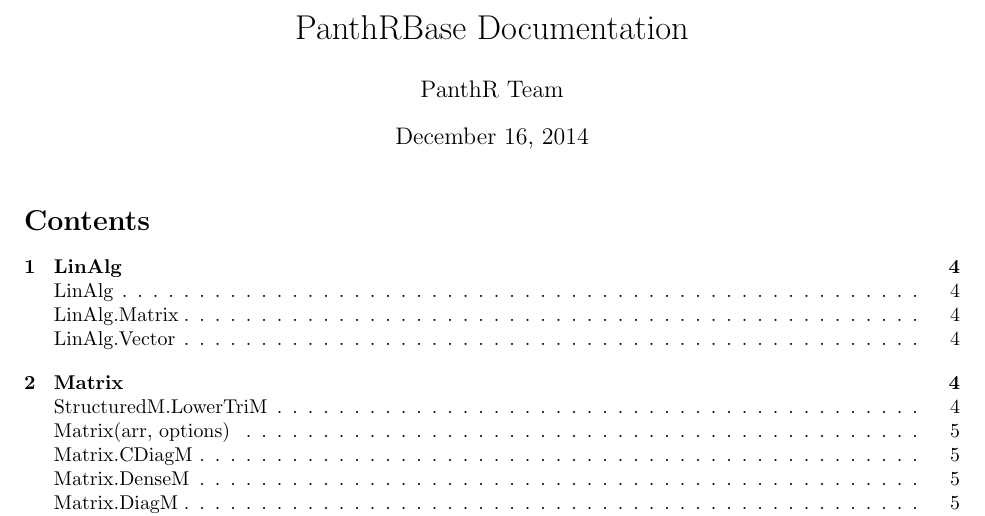
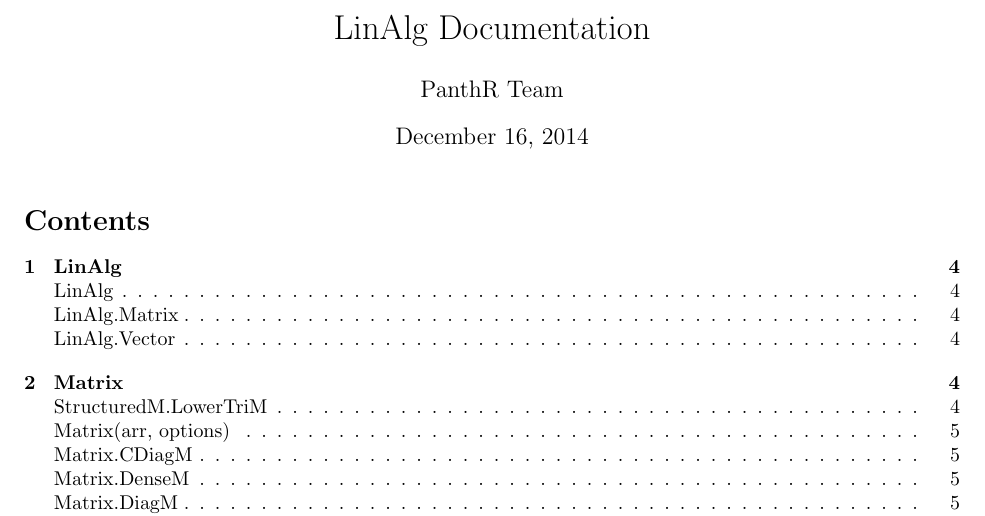
Before and after one commit to PanthR/linAlg, a LaTeX document (docs/docs.tex): part of page 1 of 23, cut so that both start at the same text. Compiled offline with pdfLaTeX.

Commit message:
Fix title in doc

```diff
--- a/docs/docs.tex
+++ b/docs/docs.tex
@@ -1,7 +1,7 @@
 \documentclass{article}
 \usepackage{listings}
 \usepackage[vmargin=1in,hmargin=1in]{geometry}
-\title{PanthRBase Documentation}
+\title{LinAlg Documentation}
 \author{PanthR Team}
 \begin{document}
 \maketitle
```
Also changed, not shown: docs/docs.pdf.
